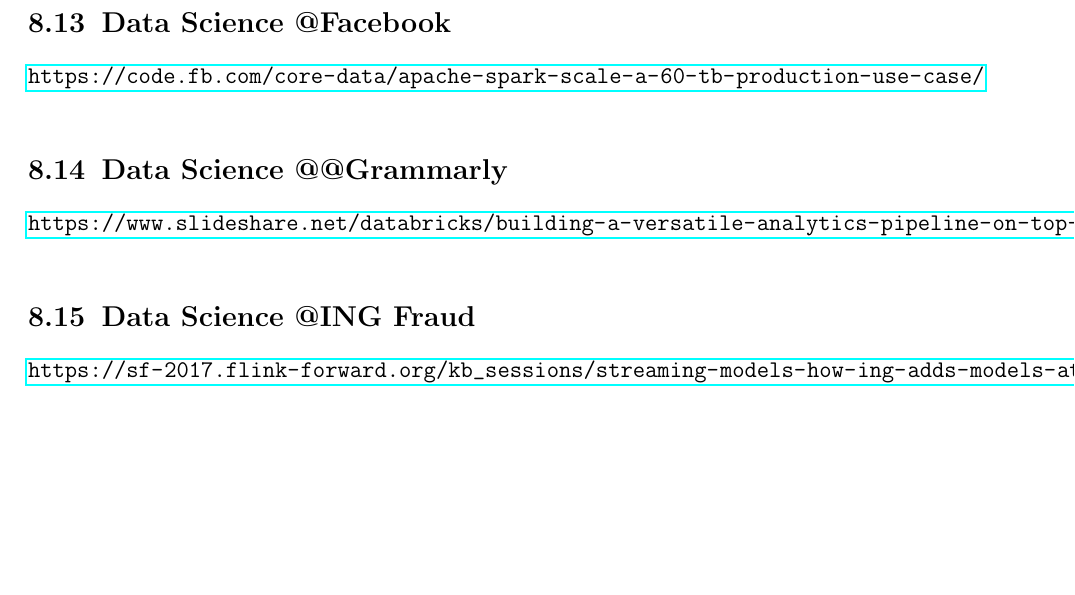
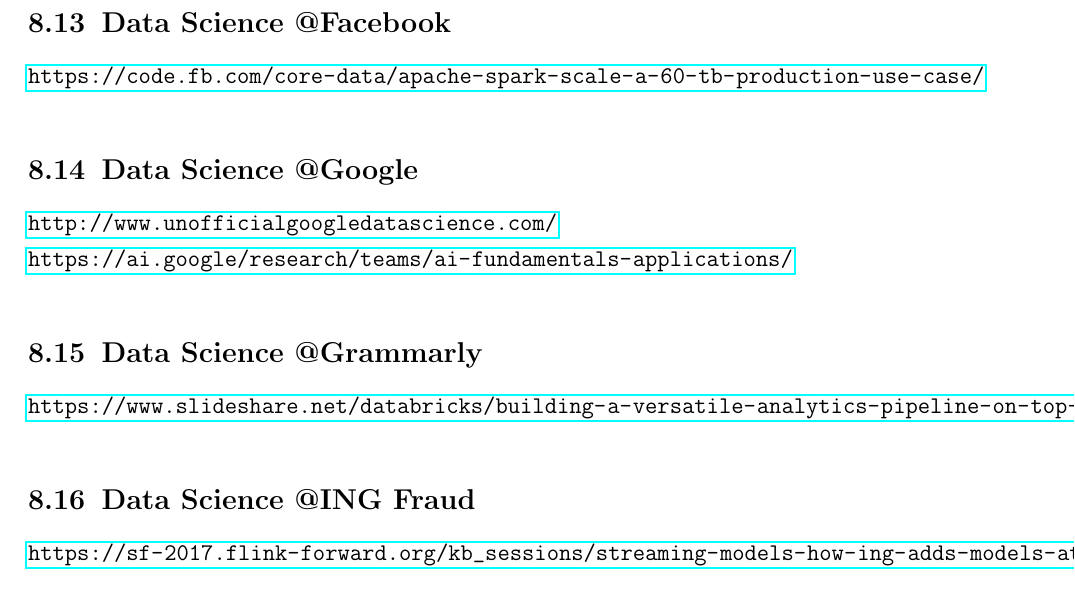
Before and after one commit to andkret/Cookbook, a LaTeX document (Data Engineering Cookbook.tex): part of page 53 of 60, cut so that both start at the same text, the shorter picture padded with empty space. Compiled offline with pdfLaTeX.

Commit message:
add links for data science at google

```diff
--- a/Data Engineering Cookbook.tex
+++ b/Data Engineering Cookbook.tex
@@ -1523,7 +1523,11 @@
 \subsection{Data Science @Facebook}
 \url{https://code.fb.com/core-data/apache-spark-scale-a-60-tb-production-use-case/}
 
-\subsection{Data Science @@Grammarly}
+\subsection{Data Science @Google}
+\url{http://www.unofficialgoogledatascience.com/} \\
+\url{https://ai.google/research/teams/ai-fundamentals-applications/}
+
+\subsection{Data Science @Grammarly}
 \url{https://www.slideshare.net/databricks/building-a-versatile-analytics-pipeline-on-top-of-apache-spark-with-mikhail-chernetsov}
 
 \subsection{Data Science @ING Fraud}
```
Also changed, not shown: Data Engineering Cookbook.pdf, 6 other files.
